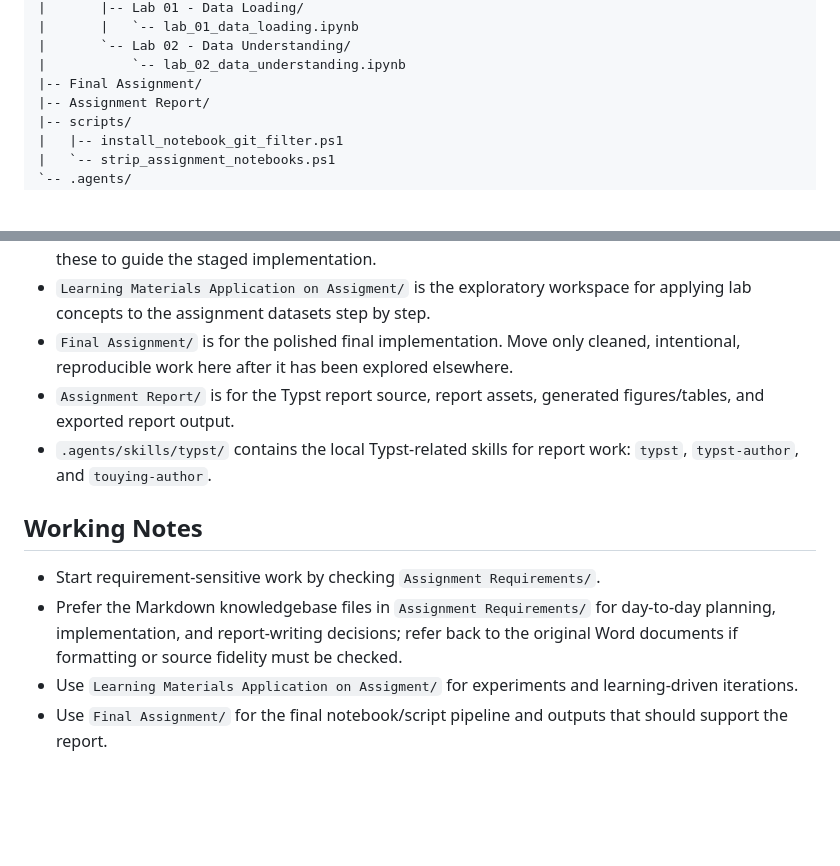
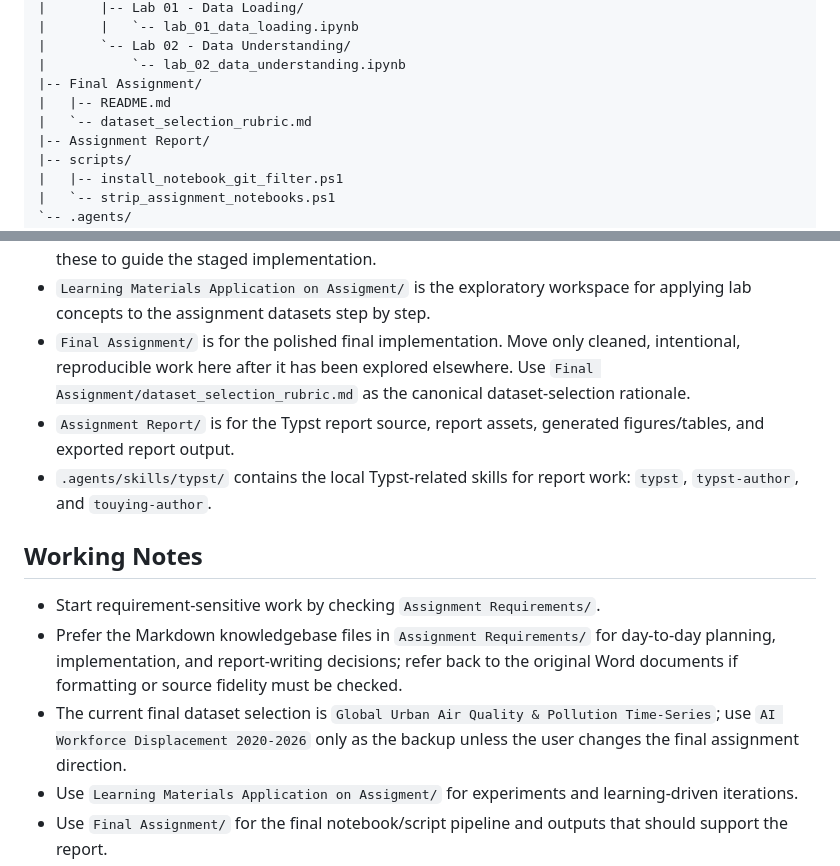
Before and after one commit to Tanjim-Noor/AML-Assignment, a Markdown page: AGENTS.md, 2 parts joined by grey strips. Rendered like a GitHub page; blank space fills up the shorter version.

```diff
--- a/AGENTS.md
+++ b/AGENTS.md
@@ -75,6 +75,8 @@ AML Assignment/
 |       `-- Lab 02 - Data Understanding/
 |           `-- lab_02_data_understanding.ipynb
 |-- Final Assignment/
+|   |-- README.md
+|   `-- dataset_selection_rubric.md
 |-- Assignment Report/
 |-- scripts/
 |   |-- install_notebook_git_filter.ps1
@@ -91,7 +93,7 @@ AML Assignment/
 - `Datasets/` contains candidate datasets. Treat original dataset files as raw inputs; avoid editing them directly.
 - `Learning Materials/` contains class labs, helper documents, notebooks, and reference datasets. Use these to guide the staged implementation.
 - `Learning Materials Application on Assigment/` is the exploratory workspace for applying lab concepts to the assignment datasets step by step.
-- `Final Assignment/` is for the polished final implementation. Move only cleaned, intentional, reproducible work here after it has been explored elsewhere.
+- `Final Assignment/` is for the polished final implementation. Move only cleaned, intentional, reproducible work here after it has been explored elsewhere. Use `Final Assignment/dataset_selection_rubric.md` as the canonical dataset-selection rationale.
 - `Assignment Report/` is for the Typst report source, report assets, generated figures/tables, and exported report output.
 - `.agents/skills/typst/` contains the local Typst-related skills for report work: `typst`, `typst-author`, and `touying-author`.
 
@@ -99,6 +101,7 @@ AML Assignment/
 
 - Start requirement-sensitive work by checking `Assignment Requirements/`.
 - Prefer the Markdown knowledgebase files in `Assignment Requirements/` for day-to-day planning, implementation, and report-writing decisions; refer back to the original Word documents if formatting or source fidelity must be checked.
+- The current final dataset selection is `Global Urban Air Quality & Pollution Time-Series`; use `AI Workforce Displacement 2020-2026` only as the backup unless the user changes the final assignment direction.
 - Use `Learning Materials Application on Assigment/` for experiments and learning-driven iterations.
 - Use `Final Assignment/` for the final notebook/script pipeline and outputs that should support the report.
 - Use `Assignment Report/` for report writing and Typst compilation work.
```
Also changed, not shown: Final Assignment/README.md (added, +21 -0 lines), Final Assignment/dataset_selection_rubric.md (added, +163 -0 lines).
